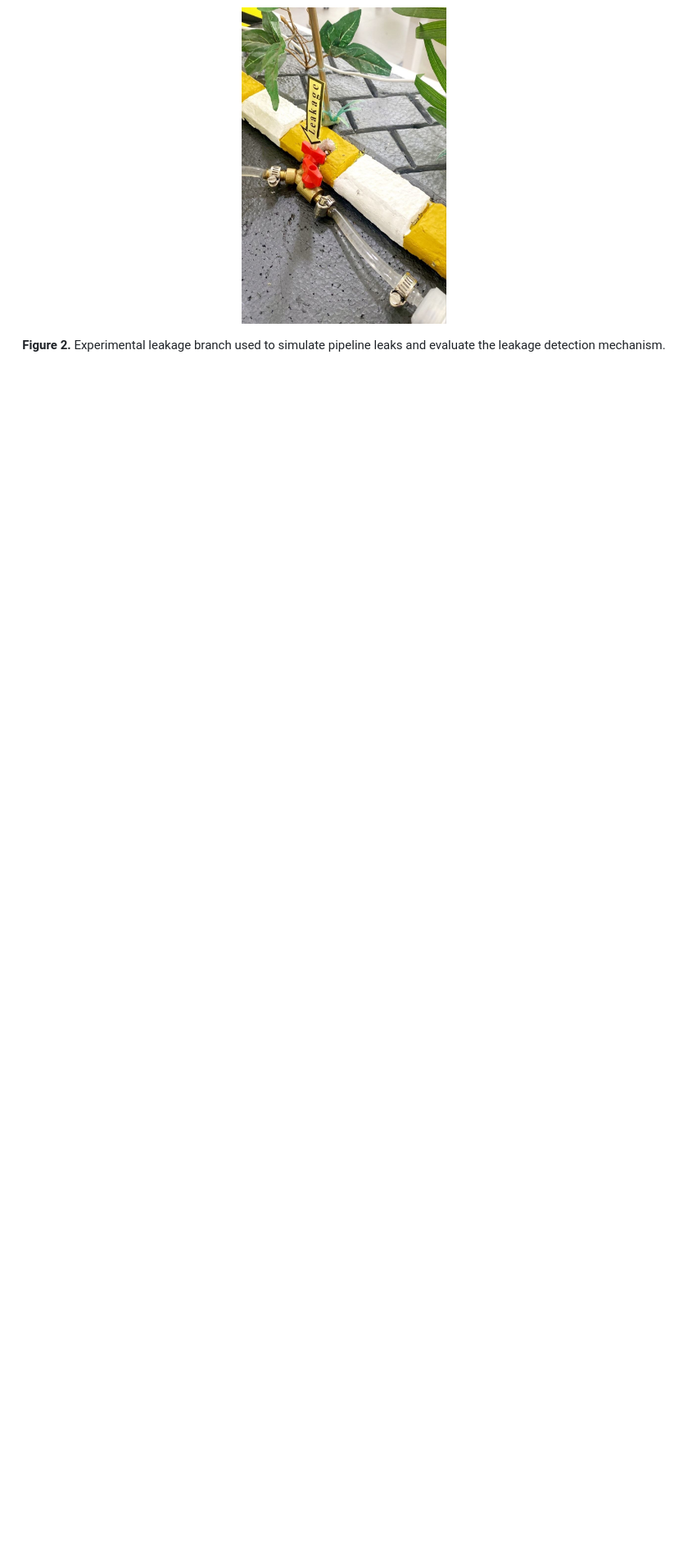
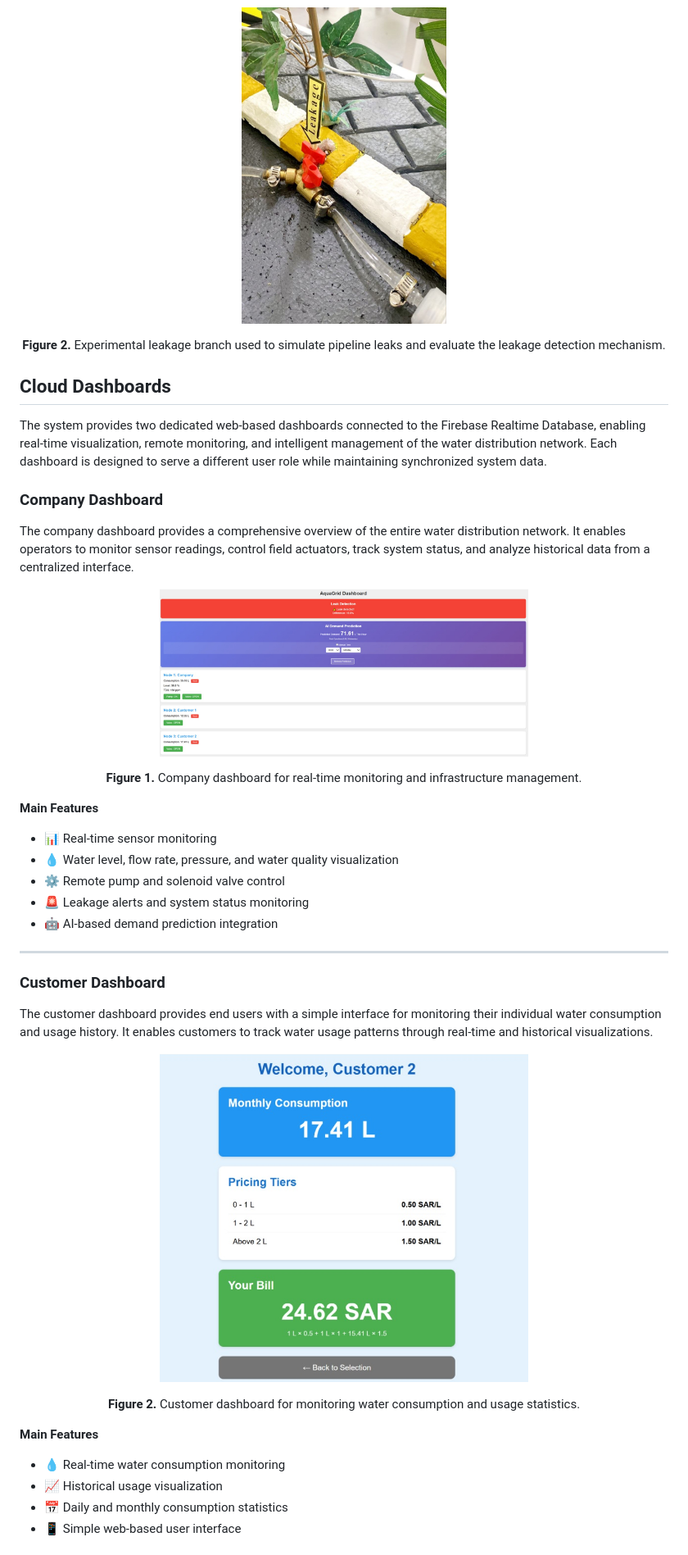
Before and after one commit to Basil-Saad/smart-water-grid-ai, a Markdown page: README.md, the part around one of its changes. Shown at 82% size. GitHub-like rendering; blank space fills up the shorter version.

```diff
--- a/README.md
+++ b/README.md
@@ -91,3 +91,49 @@ The hardware prototype demonstrates the practical implementation of the proposed
 <p align="center">
 <b>Figure 2.</b> Experimental leakage branch used to simulate pipeline leaks and evaluate the leakage detection mechanism.
 </p>
+
+## Cloud Dashboards
+
+The system provides two dedicated web-based dashboards connected to the Firebase Realtime Database, enabling real-time visualization, remote monitoring, and intelligent management of the water distribution network. Each dashboard is designed to serve a different user role while maintaining synchronized system data.
+
+### Company Dashboard
+
+The company dashboard provides a comprehensive overview of the entire water distribution network. It enables operators to monitor sensor readings, control field actuators, track system status, and analyze historical data from a centralized interface.
+
+<p align="center">
+  <img src="images/dashboard/company-dashboard.jpg" alt="Company Dashboard" width="450">
+</p>
+
+<p align="center">
+<b>Figure 1.</b> Company dashboard for real-time monitoring and infrastructure management.
+</p>
+
+**Main Features**
+
+- 📊 Real-time sensor monitoring
+- 💧 Water level, flow rate, pressure, and water quality visualization
+- ⚙️ Remote pump and solenoid valve control
+- 🚨 Leakage alerts and system status monitoring
+- 🤖 AI-based demand prediction integration
+
+---
+
+### Customer Dashboard
+
+The customer dashboard provides end users with a simple interface for monitoring their individual water consumption and usage history. It enables customers to track water usage patterns through real-time and historical visualizations.
+
+<p align="center">
+  <img src="images/dashboard/customer-dashboard.jpg" alt="Customer Dashboard" width="450">
+</p>
+
+<p align="center">
+<b>Figure 2.</b> Customer dashboard for monitoring water consumption and usage statistics.
+</p>
+
+**Main Features**
+
+- 💧 Real-time water consumption monitoring
+- 📈 Historical usage visualization
+- 📅 Daily and monthly consumption statistics
+- 📱 Simple web-based user interface
+
```
Also changed, not shown: other parts of README.md (+41 -0 lines).
